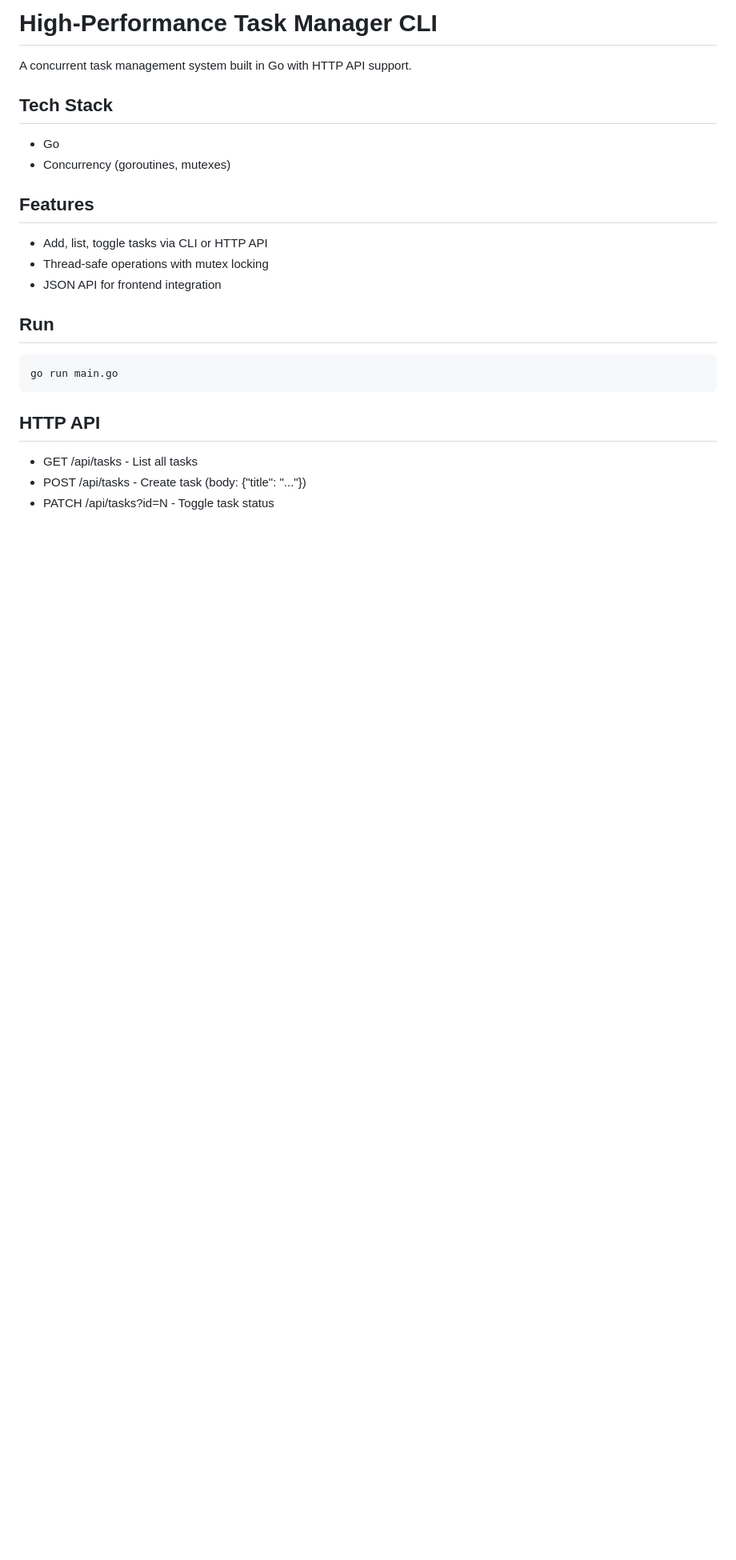
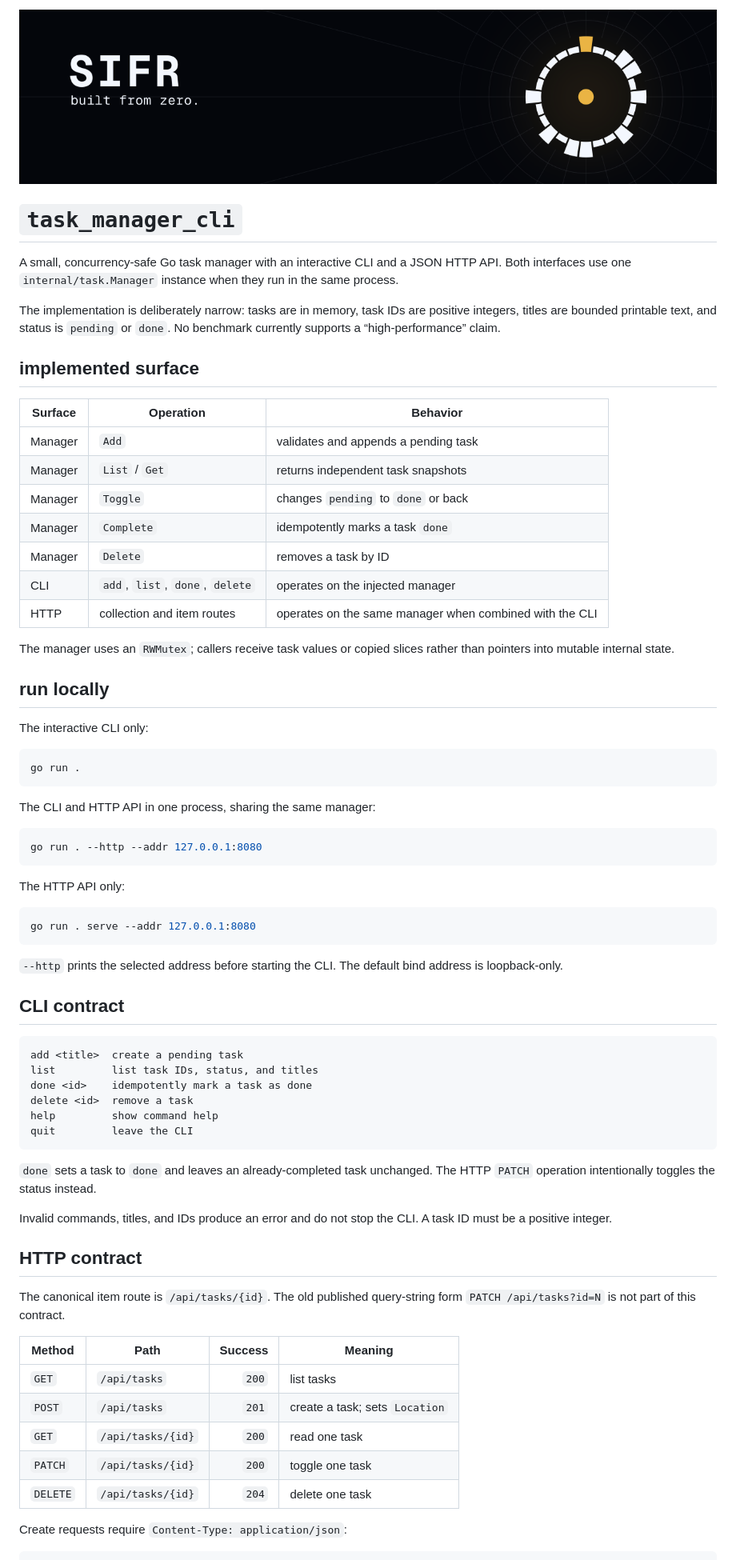
Before and after one commit to Sifr-Dev/lockstep, a Markdown page: README.md, the part around one of its changes. Shown at 80% size. GitHub-like rendering; pictures changed too: .github/assets/readme-header-dark.png (added); blank space fills up the shorter version.

Commit message:
docs: state the shared-state runtime contract

````diff
--- a/README.md
+++ b/README.md
@@ -1,22 +1,73 @@
-# High-Performance Task Manager CLI
+![SIFR identity V2 — the cipher disk at shift zero](.github/assets/readme-header-dark.png)
 
-A concurrent task management system built in Go with HTTP API support.
+# `task_manager_cli`
 
-## Tech Stack
-- Go
-- Concurrency (goroutines, mutexes)
+A small, concurrency-safe Go task manager with an interactive CLI and a JSON HTTP API. Both interfaces use one `internal/task.Manager` instance when they run in the same process.
 
-## Features
-- Add, list, toggle tasks via CLI or HTTP API
-- Thread-safe operations with mutex locking
-- JSON API for frontend integration
+The implementation is deliberately narrow: tasks are in memory, task IDs are positive integers, titles are bounded printable text, and status is `pending` or `done`. No benchmark currently supports a “high-performance” claim.
 
-## Run
+## implemented surface
+
+| Surface | Operation | Behavior |
+|---|---|---|
+| Manager | `Add` | validates and appends a pending task |
+| Manager | `List` / `Get` | returns independent task snapshots |
+| Manager | `Toggle` | changes `pending` to `done` or back |
+| Manager | `Complete` | idempotently marks a task `done` |
+| Manager | `Delete` | removes a task by ID |
+| CLI | `add`, `list`, `done`, `delete` | operates on the injected manager |
+| HTTP | collection and item routes | operates on the same manager when combined with the CLI |
+
+The manager uses an `RWMutex`; callers receive task values or copied slices rather than pointers into mutable internal state.
+
+## run locally
+
+The interactive CLI only:
+
 ```bash
-go run main.go
+go run .
 ```
 
-## HTTP API
-- GET /api/tasks - List all tasks
-- POST /api/tasks - Create task (body: {"title": "..."})
-- PATCH /api/tasks?id=N - Toggle task status
+The CLI and HTTP API in one process, sharing the same manager:
+
+```bash
+go run . --http --addr 127.0.0.1:8080
+```
+
+The HTTP API only:
+
+```bash
+go run . serve --addr 127.0.0.1:8080
+```
+
+`--http` prints the selected address before starting the CLI. The default bind address is loopback-only.
+
+## CLI contract
+
+```text
+add <title>  create a pending task
+list         list task IDs, status, and titles
+done <id>    idempotently mark a task as done
+delete <id>  remove a task
+help         show command help
+quit         leave the CLI
+```
+
+`done` sets a task to `done` and leaves an already-completed task unchanged. The HTTP `PATCH` operation intentionally toggles the status instead.
+
+Invalid commands, titles, and IDs produce an error and do not stop the CLI. A task ID must be a positive integer.
+
+## HTTP contract
+
+The canonical item route is `/api/tasks/{id}`. The old published query-string form `PATCH /api/tasks?id=N` is not part of this contract.
+
+| Method | Path | Success | Meaning |
+|---|---|---:|---|
+| `GET` | `/api/tasks` | `200` | list tasks |
+| `POST` | `/api/tasks` | `201` | create a task; sets `Location` |
+| `GET` | `/api/tasks/{id}` | `200` | read one task |
+| `PATCH` | `/api/tasks/{id}` | `200` | toggle one task |
+| `DELETE` | `/api/tasks/{id}` | `204` | delete one task |
+
+Create requests require `Content-Type: application/json`:
+
````
Also changed, not shown: other parts of README.md (+74 -0 lines), 2 other files.
